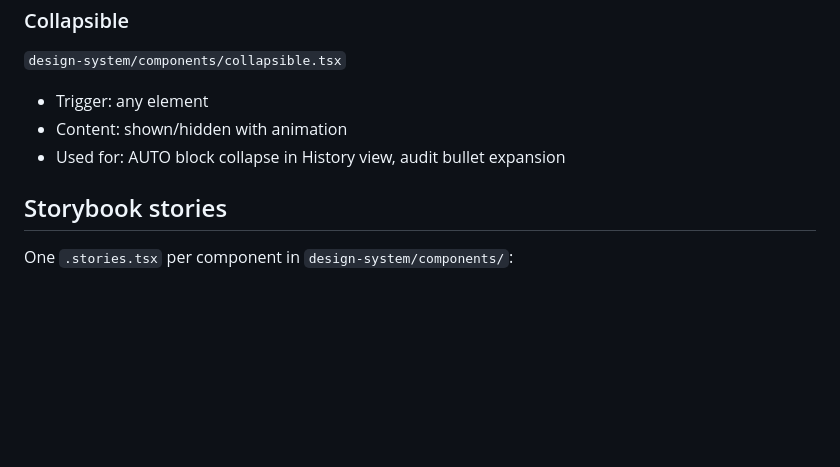
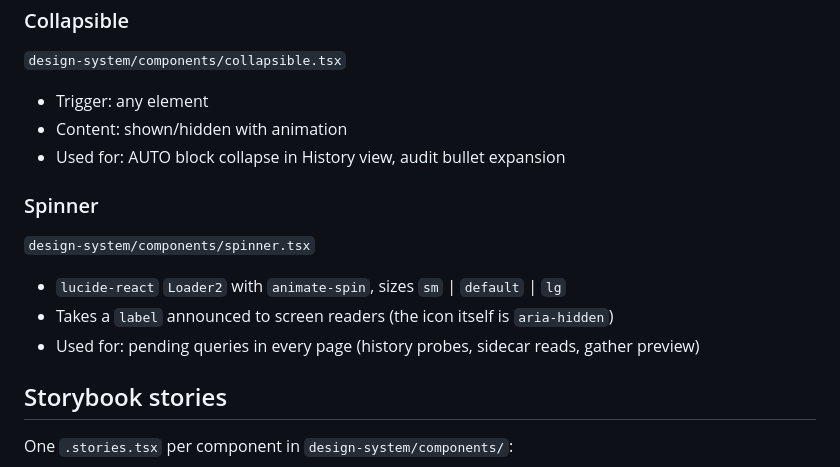
Before and after one commit to MAECLY/autostand, a Markdown page: docs/design-system/03-components.md, the part around the change. Drawn GitHub-style; blank space fills up the shorter version.

Commit message:
docs(design-system): document the Spinner base component

```diff
--- a/docs/design-system/03-components.md
+++ b/docs/design-system/03-components.md
@@ -186,6 +186,14 @@ Used for: error banners, "no standup for this date" notices.
 - Content: shown/hidden with animation
 - Used for: AUTO block collapse in History view, audit bullet expansion
 
+### Spinner
+
+`design-system/components/spinner.tsx`
+
+- `lucide-react` `Loader2` with `animate-spin`, sizes `sm` | `default` | `lg`
+- Takes a `label` announced to screen readers (the icon itself is `aria-hidden`)
+- Used for: pending queries in every page (history probes, sidecar reads, gather preview)
+
 ## Storybook stories
 
 One `.stories.tsx` per component in `design-system/components/`:
```
